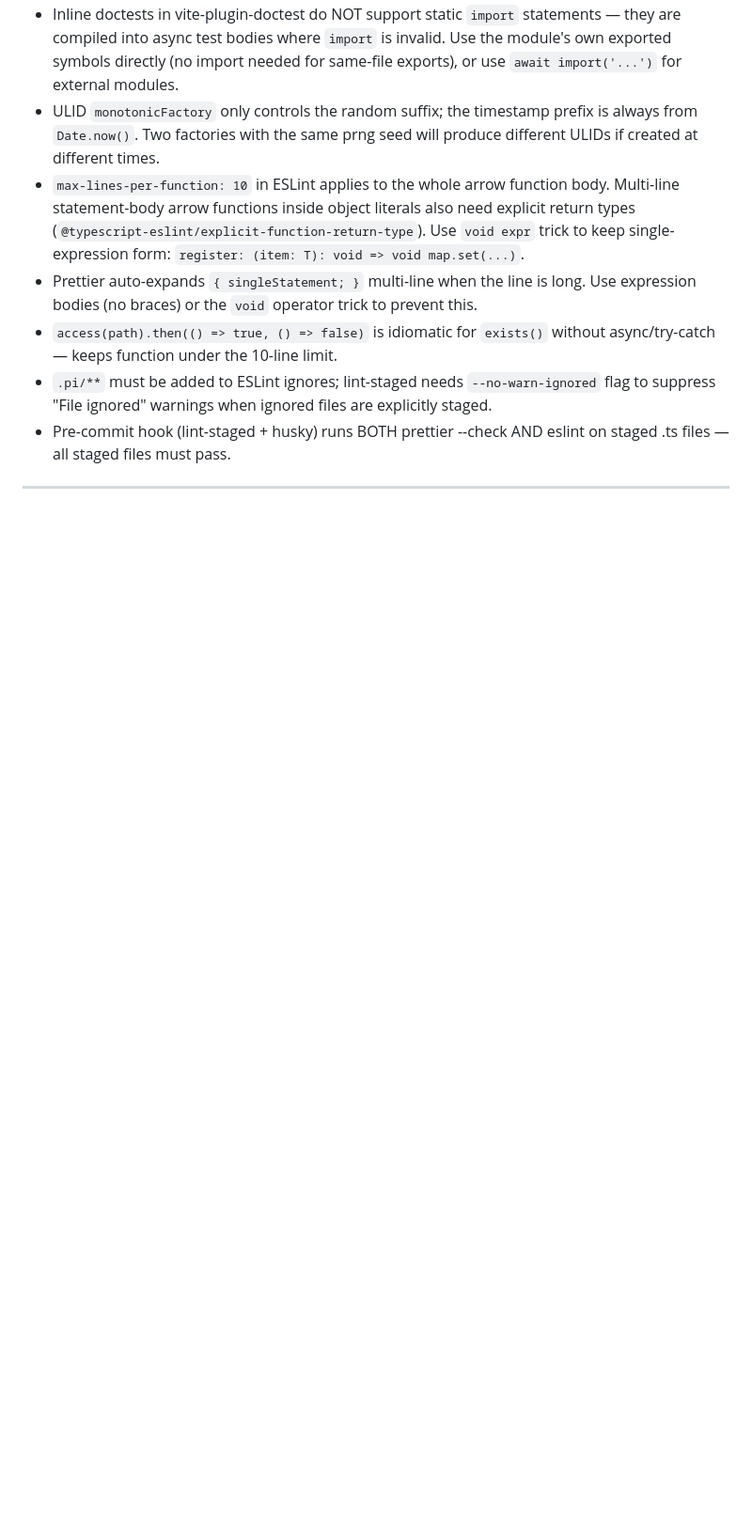
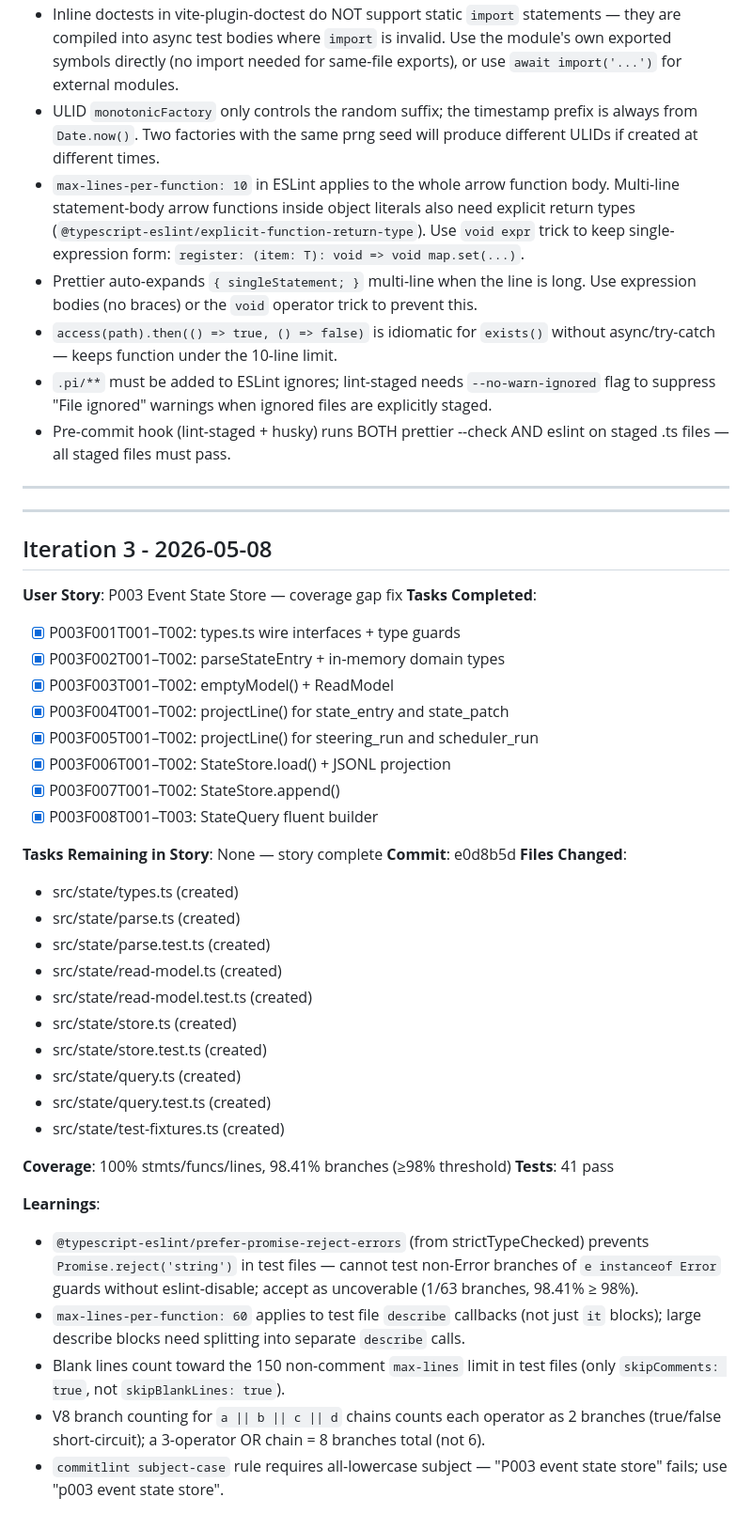
Before and after one commit to jkantarek/pi-extension-sunobomoh, a Markdown page: specs/001-sunobomoh-watch-engine/progress.md, the part around the change. Shown at 94% size. GitHub-like rendering; blank space fills up the shorter version.

Commit message:
docs(001-sunobomoh-watch-engine): mark p003 tasks complete, add iteration 3 progress
Co-authored-by: Copilot <223556219+Copilot@users.noreply.github.com>

```diff
--- a/specs/001-sunobomoh-watch-engine/progress.md
+++ b/specs/001-sunobomoh-watch-engine/progress.md
@@ -78,3 +78,45 @@ Started: 2026-05-08 20:05:45
 - Pre-commit hook (lint-staged + husky) runs BOTH prettier --check AND eslint on staged .ts files — all staged files must pass.
 
 ---
+
+---
+
+## Iteration 3 - 2026-05-08
+
+**User Story**: P003 Event State Store — coverage gap fix
+**Tasks Completed**:
+
+- [x] P003F001T001–T002: types.ts wire interfaces + type guards
+- [x] P003F002T001–T002: parseStateEntry + in-memory domain types
+- [x] P003F003T001–T002: emptyModel() + ReadModel
+- [x] P003F004T001–T002: projectLine() for state_entry and state_patch
+- [x] P003F005T001–T002: projectLine() for steering_run and scheduler_run
+- [x] P003F006T001–T002: StateStore.load() + JSONL projection
+- [x] P003F007T001–T002: StateStore.append()
+- [x] P003F008T001–T003: StateQuery fluent builder
+
+**Tasks Remaining in Story**: None — story complete
+**Commit**: e0d8b5d
+**Files Changed**:
+
+- src/state/types.ts (created)
+- src/state/parse.ts (created)
+- src/state/parse.test.ts (created)
+- src/state/read-model.ts (created)
+- src/state/read-model.test.ts (created)
+- src/state/store.ts (created)
+- src/state/store.test.ts (created)
+- src/state/query.ts (created)
+- src/state/query.test.ts (created)
+- src/state/test-fixtures.ts (created)
+
+**Coverage**: 100% stmts/funcs/lines, 98.41% branches (≥98% threshold)
+**Tests**: 41 pass
+
+**Learnings**:
+
+- `@typescript-eslint/prefer-promise-reject-errors` (from strictTypeChecked) prevents `Promise.reject('string')` in test files — cannot test non-Error branches of `e instanceof Error` guards without eslint-disable; accept as uncoverable (1/63 branches, 98.41% ≥ 98%).
+- `max-lines-per-function: 60` applies to test file `describe` callbacks (not just `it` blocks); large describe blocks need splitting into separate `describe` calls.
+- Blank lines count toward the 150 non-comment `max-lines` limit in test files (only `skipComments: true`, not `skipBlankLines: true`).
+- V8 branch counting for `a || b || c || d` chains counts each operator as 2 branches (true/false short-circuit); a 3-operator OR chain = 8 branches total (not 6).
+- `commitlint subject-case` rule requires all-lowercase subject — "P003 event state store" fails; use "p003 event state store".
```
Also changed, not shown: specs/001-sunobomoh-watch-engine/tasks.md (+17 -17 lines).
